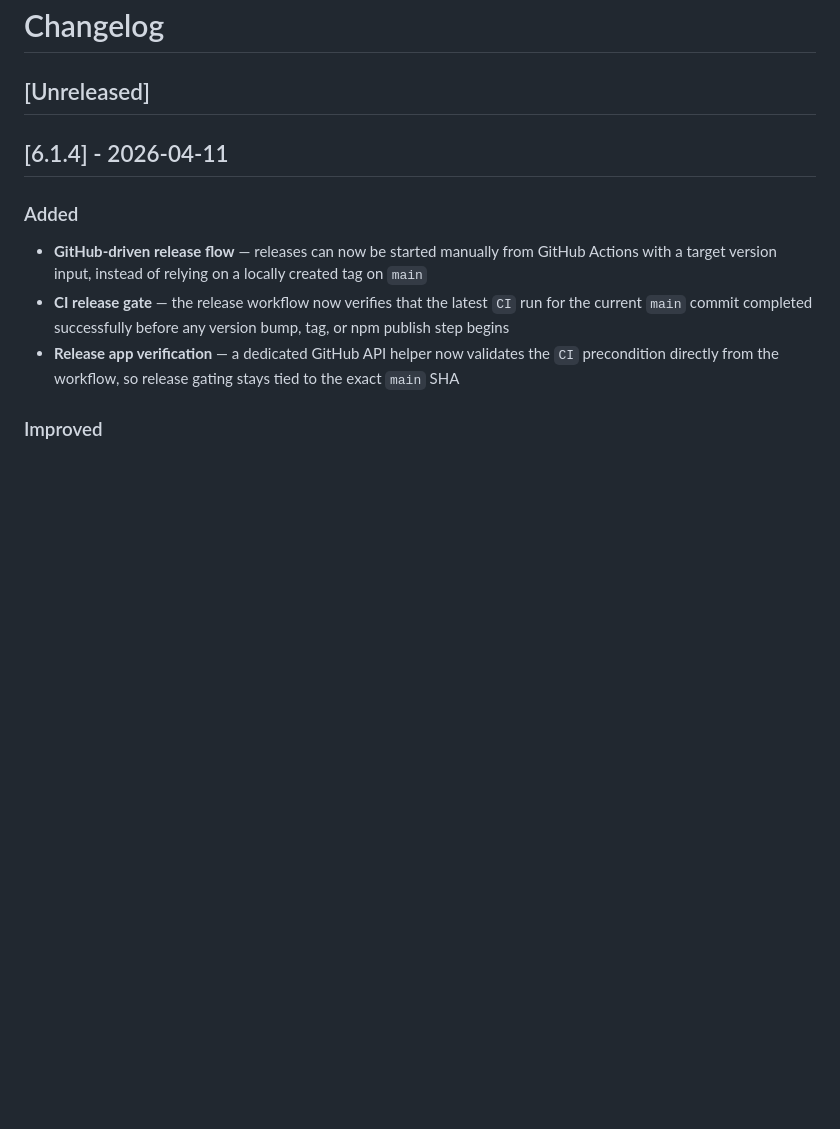
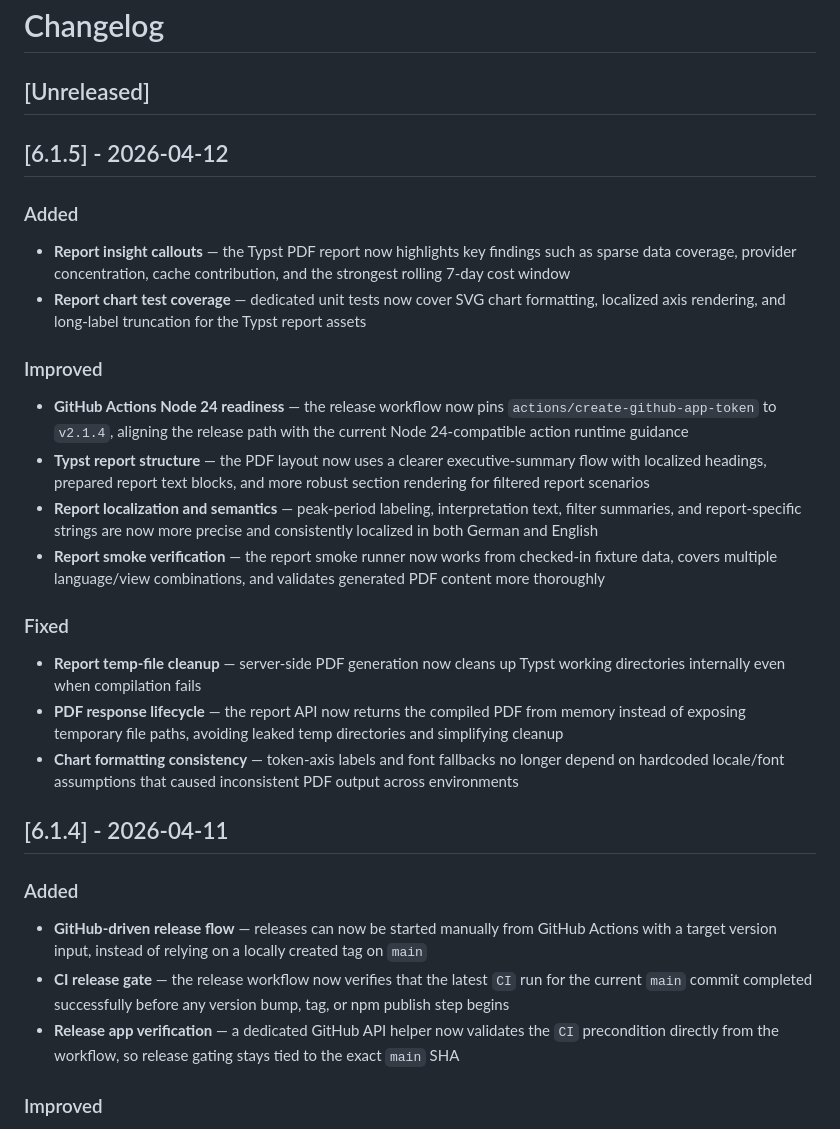
Before and after one commit to roastcodes/ttdash, a Markdown page: CHANGELOG.md, the part around the change. Drawn GitHub-style; blank space fills up the shorter version.

Commit message:
v6.1.5: Update changelog

```diff
--- a/CHANGELOG.md
+++ b/CHANGELOG.md
@@ -1,6 +1,23 @@
 # Changelog
 
 ## [Unreleased]
+
+## [6.1.5] - 2026-04-12
+
+### Added
+- **Report insight callouts** — the Typst PDF report now highlights key findings such as sparse data coverage, provider concentration, cache contribution, and the strongest rolling 7-day cost window
+- **Report chart test coverage** — dedicated unit tests now cover SVG chart formatting, localized axis rendering, and long-label truncation for the Typst report assets
+
+### Improved
+- **GitHub Actions Node 24 readiness** — the release workflow now pins `actions/create-github-app-token` to `v2.1.4`, aligning the release path with the current Node 24-compatible action runtime guidance
+- **Typst report structure** — the PDF layout now uses a clearer executive-summary flow with localized headings, prepared report text blocks, and more robust section rendering for filtered report scenarios
+- **Report localization and semantics** — peak-period labeling, interpretation text, filter summaries, and report-specific strings are now more precise and consistently localized in both German and English
+- **Report smoke verification** — the report smoke runner now works from checked-in fixture data, covers multiple language/view combinations, and validates generated PDF content more thoroughly
+
+### Fixed
+- **Report temp-file cleanup** — server-side PDF generation now cleans up Typst working directories internally even when compilation fails
+- **PDF response lifecycle** — the report API now returns the compiled PDF from memory instead of exposing temporary file paths, avoiding leaked temp directories and simplifying cleanup
+- **Chart formatting consistency** — token-axis labels and font fallbacks no longer depend on hardcoded locale/font assumptions that caused inconsistent PDF output across environments
 
 ## [6.1.4] - 2026-04-11
 
```
